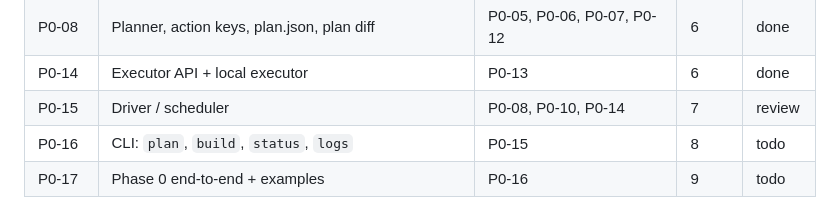
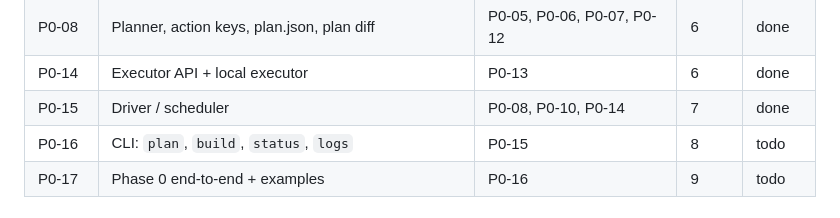
Before and after one commit to mouettesylvain-spec/ebs, a Markdown page: docs/tasks/README.md, the part around the change. GitHub-like rendering.

Commit message:
chore(claude): Update P0-15 status.

```diff
--- a/docs/tasks/README.md
+++ b/docs/tasks/README.md
@@ -26,7 +26,7 @@ Status values: `todo` → `in-progress` → `review` → `done` (the human sets
 | P0-13 | Runner (local lifecycle) | P0-09, P0-10, P0-12 | 5 | done |
 | P0-08 | Planner, action keys, plan.json, plan diff | P0-05, P0-06, P0-07, P0-12 | 6 | done |
 | P0-14 | Executor API + local executor | P0-13 | 6 | done |
-| P0-15 | Driver / scheduler | P0-08, P0-10, P0-14 | 7 | review |
+| P0-15 | Driver / scheduler | P0-08, P0-10, P0-14 | 7 | done |
 | P0-16 | CLI: `plan`, `build`, `status`, `logs` | P0-15 | 8 | todo |
 | P0-17 | Phase 0 end-to-end + examples | P0-16 | 9 | todo |
 
```
